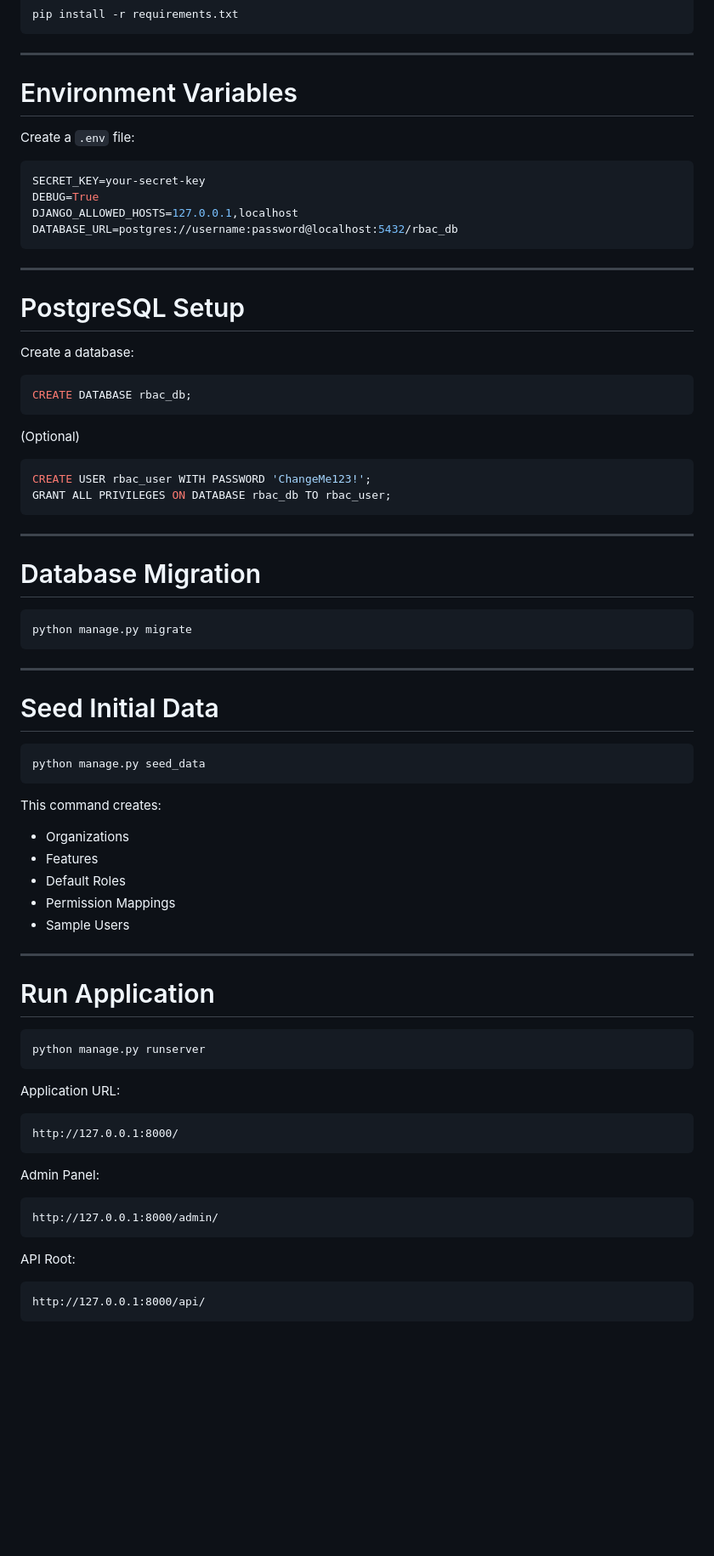
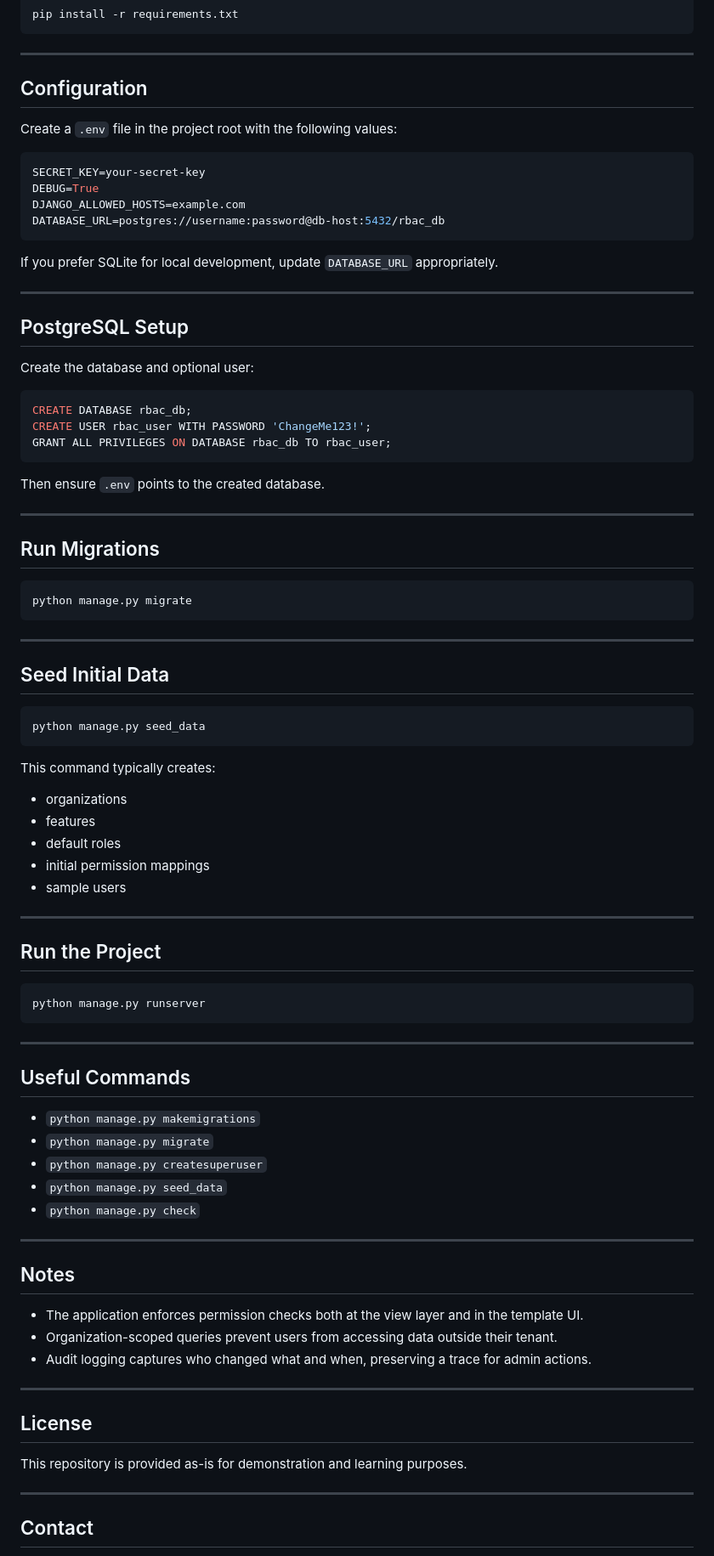
Before and after one commit to YashitaaArya/Dynamic-RBAC-Platform, a Markdown page: README.md, the part around one of its changes. Shown at 85% size. GitHub-like rendering; blank space fills up the shorter version.

````diff
--- a/README.md
+++ b/README.md
@@ -208,37 +176,36 @@ pip install -r requirements.txt
 
 ---
 
-# Environment Variables
+## Configuration
 
-Create a `.env` file:
+Create a `.env` file in the project root with the following values:
 
 ```env
 SECRET_KEY=your-secret-key
 DEBUG=True
-DJANGO_ALLOWED_HOSTS=127.0.0.1,localhost
-DATABASE_URL=postgres://username:password@localhost:5432/rbac_db
+DJANGO_ALLOWED_HOSTS=example.com
+DATABASE_URL=postgres://username:password@db-host:5432/rbac_db
 ```
+
+If you prefer SQLite for local development, update `DATABASE_URL` appropriately.
 
 ---
 
-# PostgreSQL Setup
+## PostgreSQL Setup
 
-Create a database:
+Create the database and optional user:
 
 ```sql
 CREATE DATABASE rbac_db;
-```
-
-(Optional)
-
-```sql
 CREATE USER rbac_user WITH PASSWORD 'ChangeMe123!';
 GRANT ALL PRIVILEGES ON DATABASE rbac_db TO rbac_user;
 ```
 
+Then ensure `.env` points to the created database.
+
 ---
 
-# Database Migration
+## Run Migrations
 
 ```bash
 python manage.py migrate
@@ -246,42 +213,53 @@ python manage.py migrate
 
 ---
 
-# Seed Initial Data
+## Seed Initial Data
 
 ```bash
 python manage.py seed_data
 ```
 
-This command creates:
+This command typically creates:
 
-* Organizations
-* Features
-* Default Roles
-* Permission Mappings
-* Sample Users
+- organizations
+- features
+- default roles
+- initial permission mappings
+- sample users
 
 ---
 
-# Run Application
+## Run the Project
 
 ```bash
 python manage.py runserver
 ```
 
-Application URL:
+---
 
-```text
-http://127.0.0.1:8000/
-```
+## Useful Commands
 
-Admin Panel:
+- `python manage.py makemigrations`
+- `python manage.py migrate`
+- `python manage.py createsuperuser`
+- `python manage.py seed_data`
+- `python manage.py check`
 
-```text
-http://127.0.0.1:8000/admin/
-```
+---
 
-API Root:
+## Notes
 
-```text
-http://127.0.0.1:8000/api/
-```
+- The application enforces permission checks both at the view layer and in the template UI.
+- Organization-scoped queries prevent users from accessing data outside their tenant.
+- Audit logging captures who changed what and when, preserving a trace for admin actions.
+
+---
+
+## License
+
+This repository is provided as-is for demonstration and learning purposes.
+
+---
+
+## Contact
+
````
Also changed, not shown: other parts of README.md (+123 -154 lines).
